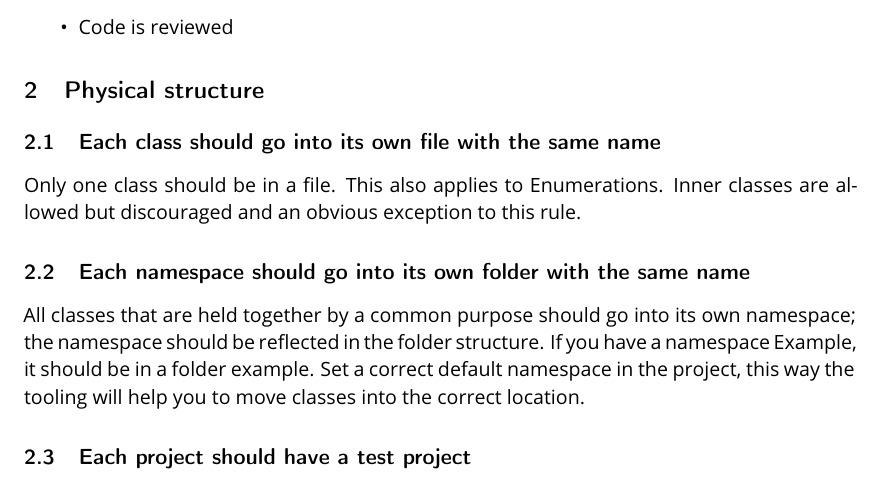
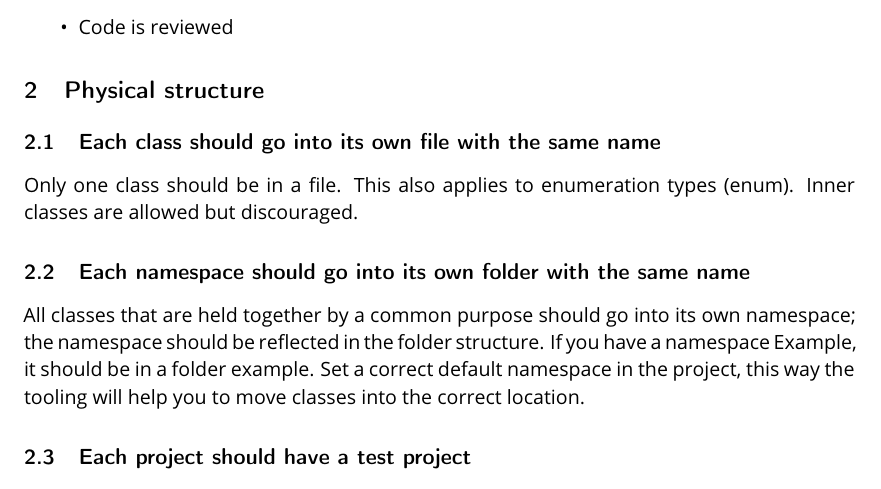
Before and after one commit to messerli-informatik-ag/code-style, a LaTeX document (documentation/C-Sharp Coding Guidelines.tex): part of page 4 of 20, cut so that both start at the same text. Compiled offline with pdfLaTeX.

Commit message:
Improve wording
* clarify enums
* remove redundant part of sentence

```diff
--- a/documentation/C-Sharp Coding Guidelines.tex
+++ b/documentation/C-Sharp Coding Guidelines.tex
@@ -66,8 +66,8 @@ Code builds without new warnings
 
 \subsection{Each class should go into its own file with the same name}
 
-Only one class should be in a file. This also applies to Enumerations.
-Inner classes are allowed but discouraged and an obvious exception to this rule.
+Only one class should be in a file. This also applies to enumeration types (enum).
+Inner classes are allowed but discouraged.
 
 \subsection{Each namespace should go into its own folder with the same name}
 
```
